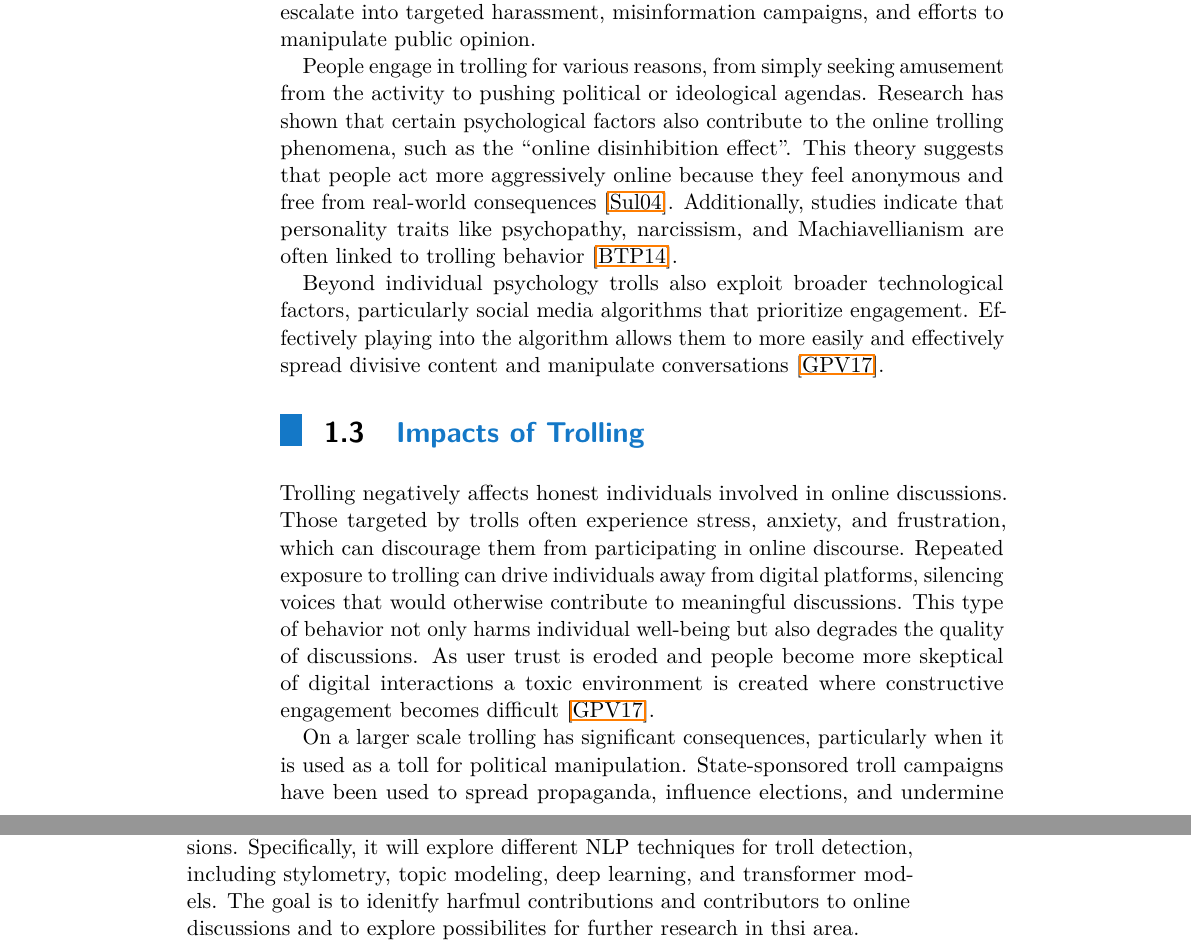
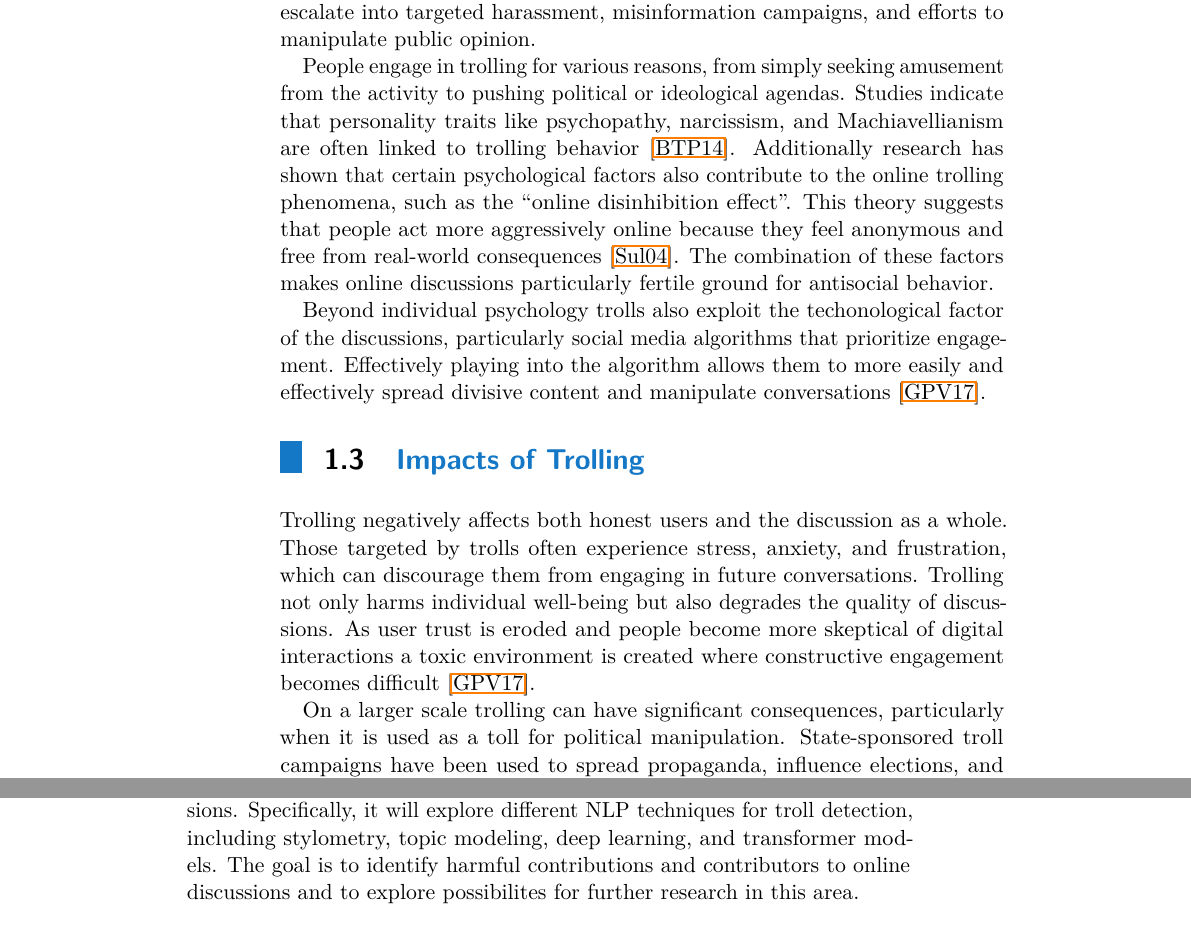
Before and after one commit to ziggyplayedguitar/nlp_thesis, a LaTeX thesis (thesis_template/ctuman.tex): two parts of pages 8 and 9 of 33, joined at a grey line, cut so that both start at the same text. Compiled offline with pdfLaTeX.

Commit message:
Second proof read of introduction

```diff
--- a/thesis_template/ctuman.tex
+++ b/thesis_template/ctuman.tex
@@ -180,16 +180,16 @@ The term ``trolling'' itself was originally borrowed from fishing slang, where i
 Then there is a second definition for the word ``troll'', which is also quite relevant to the perception of online trolls and perhaps for most people the first connotation that comes to mind. This definition refers to a troll as a large, ugly creature from folklore, often depicted brutish ogre. The word ``troll'' is derived from the Old Norse word ``troll'', which means ``giant'' or ``ogre''. In this context, the term evokes an image of a monstrous being that lurks in the shadows, waiting to pounce on unsuspecting victims. And while the term trolling originated from the early bait posts, related to the fishing term, over time the the character and label of the ``troll'' developed, which is more closely related to the folklore definition. This shift in meaning reflects the evolution of online trolling from more light-hearted baiting and joking to a label for a malicious character lurking on the internet.\cite{Demsar2021}\par
 
 While some forms of trolling may seem harmless or playful, others can escalate into targeted harassment, misinformation campaigns, and efforts to manipulate public opinion.\par
-People engage in trolling for various reasons, from simply seeking amusement from the activity to pushing political or ideological agendas. Research has shown that certain psychological factors also contribute to the online trolling phenomena, such as the ``online disinhibition effect''. This theory suggests that people act more aggressively online because they feel anonymous and free from real-world consequences~\cite{Suler2004}. Additionally, studies indicate that personality traits like psychopathy, narcissism, and Machiavellianism are often linked to trolling behavior~\cite{Buckels2014TrollsWantToHaveFun}.\par
+People engage in trolling for various reasons, from simply seeking amusement from the activity to pushing political or ideological agendas. Studies indicate that personality traits like psychopathy, narcissism, and Machiavellianism are often linked to trolling behavior~\cite{Buckels2014TrollsWantToHaveFun}. Additionally research has shown that certain psychological factors also contribute to the online trolling phenomena, such as the ``online disinhibition effect''. This theory suggests that people act more aggressively online because they feel anonymous and free from real-world consequences~\cite{Suler2004}. The combination of these factors makes online discussions particularly fertile ground for antisocial behavior. \par
 
-Beyond individual psychology trolls also exploit broader technological factors, particularly social media algorithms that prioritize engagement. Effectively playing into the algorithm allows them to more easily and effectively spread divisive content and manipulate conversations~\cite{GolfPapez2017DontFeedTheTroll}.
+Beyond individual psychology trolls also exploit the techonological factor of the discussions, particularly social media algorithms that prioritize engagement. Effectively playing into the algorithm allows them to more easily and effectively spread divisive content and manipulate conversations~\cite{GolfPapez2017DontFeedTheTroll}.\par
 
 \section{Impacts of Trolling}
-Trolling negatively affects honest individuals involved in online discussions. Those targeted by trolls often experience stress, anxiety, and frustration, which can discourage them from participating in online discourse. Repeated exposure to trolling can drive individuals away from digital platforms, silencing voices that would otherwise contribute to meaningful discussions. This type of behavior not only harms individual well-being but also degrades the quality of discussions. As user trust is eroded and people become more skeptical of digital interactions a toxic environment is created where constructive engagement becomes difficult~\cite{GolfPapez2017DontFeedTheTroll}.\par
+Trolling negatively affects both honest users and the discussion as a whole. Those targeted by trolls often experience stress, anxiety, and frustration, which can discourage them from engaging in future conversations. Trolling not only harms individual well-being but also degrades the quality of discussions. As user trust is eroded and people become more skeptical of digital interactions a toxic environment is created where constructive engagement becomes difficult~\cite{GolfPapez2017DontFeedTheTroll}.\par
 
-On a larger scale trolling has significant consequences, particularly when it is used as a toll for political manipulation. State-sponsored troll campaigns have been used to spread propaganda, influence elections, and undermine public trust in media~\cite{Bradshaw2017TroopsTrolls}. One of the most well-known exaples is the Russian \textit{Internet Research Agency} (IRA), which ran large-scale trolling operations during the 2016 U.S. presidential election between Hillary Clinton and Donald Trump. These trolls used fake accounts to post divisive content and manipulate public discourse~\cite{Linvill2020IRATrolls}. Similar use of trolling in political campaigns and foreign influence operations has been documented across the world, demonstrating the severity and importance of addressing the issue.\par
+On a larger scale trolling can have significant consequences, particularly when it is used as a toll for political manipulation. State-sponsored troll campaigns have been used to spread propaganda, influence elections, and undermine public trust in media~\cite{Bradshaw2017TroopsTrolls}. One of the most well-known exaples is the Russian \textit{Internet Research Agency} (IRA), which ran large-scale trolling operations during the 2016 U.S. presidential election between Hillary Clinton and Donald Trump. These trolls used fake accounts to post divisive content and manipulate public discourse~\cite{Linvill2020IRATrolls}. Similar use of trolling in political campaigns and foreign influence operations has been documented across the world, demonstrating the severity and importance of addressing the issue.\par
 
-This thesis aims to identify and analyze behavior of trolls in online discussions. Specifically, it will explore different NLP techniques for troll detection, including stylometry, topic modeling, deep learning, and transformer models. The goal is to idenitfy harfmul contributions and contributors to online discussions and to explore possibilites for further research in thsi area.\par
+This thesis aims to identify and analyze behavior of trolls in online discussions. Specifically, it will explore different NLP techniques for troll detection, including stylometry, topic modeling, deep learning, and transformer models. The goal is to identify harmful contributions and contributors to online discussions and to explore possibilites for further research in this area.\par
 
 % ========================================== CHAPTER 2 NLP =====================
 \chapter{Natural Language Processing}
```
Also changed, not shown: thesis_template/ctuman.pdf, thesis_template/ctuman.tex (3 more changed lines).
